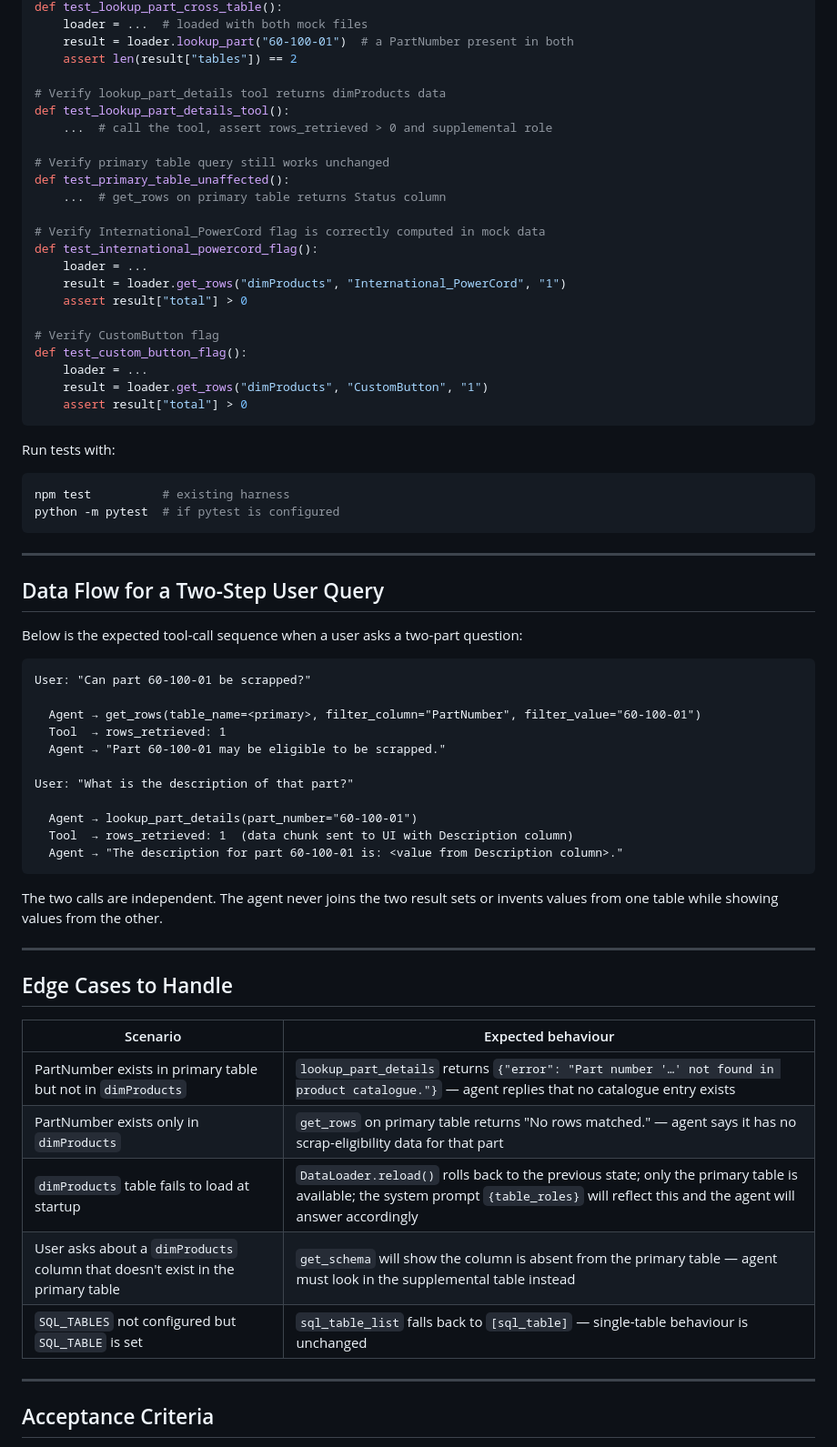
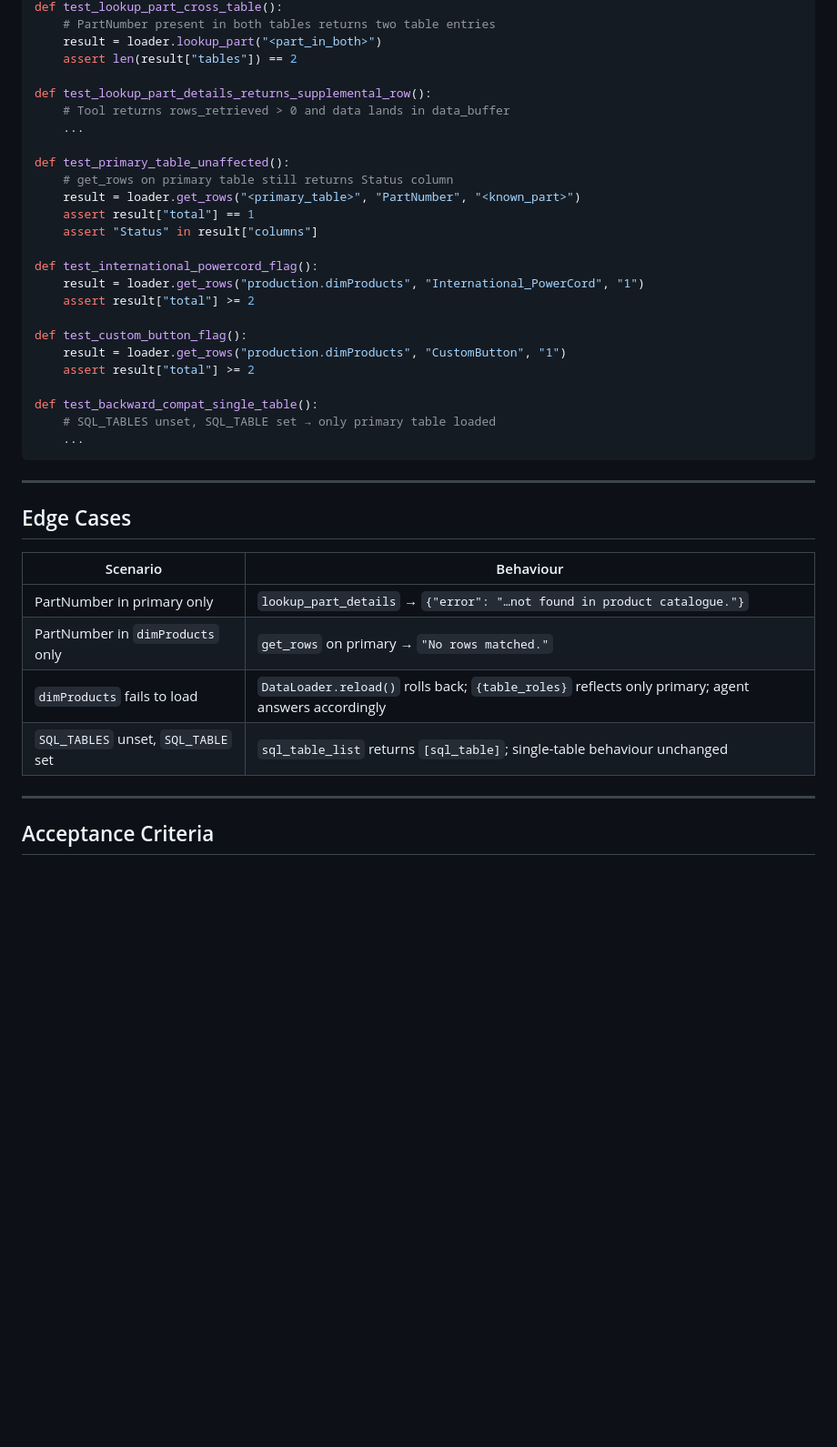
Before and after one commit to ortizjorge639/PY_CHAT_AGENT, a Markdown page: docs/feature-multi-table-routing.md, the part around one of its changes. Shown at 91% size. Drawn GitHub-style; blank space fills up the shorter version.

````diff
--- a/docs/feature-multi-table-routing.md
+++ b/docs/feature-multi-table-routing.md
@@ -343,69 +230,41 @@ def test_multi_table_load():
 def test_lookup_part_cross_table():
-    loader = ...  # loaded with both mock files
-    result = loader.lookup_part("60-100-01")  # a PartNumber present in both
+    # PartNumber present in both tables returns two table entries
+    result = loader.lookup_part("<part_in_both>")
     assert len(result["tables"]) == 2
 
-# Verify lookup_part_details tool returns dimProducts data
-def test_lookup_part_details_tool():
-    ...  # call the tool, assert rows_retrieved > 0 and supplemental role
+def test_lookup_part_details_returns_supplemental_row():
+    # Tool returns rows_retrieved > 0 and data lands in data_buffer
+    ...
 
-# Verify primary table query still works unchanged
 def test_primary_table_unaffected():
-    ...  # get_rows on primary table returns Status column
+    # get_rows on primary table still returns Status column
+    result = loader.get_rows("<primary_table>", "PartNumber", "<known_part>")
+    assert result["total"] == 1
+    assert "Status" in result["columns"]
 
-# Verify International_PowerCord flag is correctly computed in mock data
 def test_international_powercord_flag():
-    loader = ...
-    result = loader.get_rows("dimProducts", "International_PowerCord", "1")
-    assert result["total"] > 0
+    result = loader.get_rows("production.dimProducts", "International_PowerCord", "1")
+    assert result["total"] >= 2
 
-# Verify CustomButton flag
 def test_custom_button_flag():
-    loader = ...
-    result = loader.get_rows("dimProducts", "CustomButton", "1")
-    assert result["total"] > 0
-```
+    result = loader.get_rows("production.dimProducts", "CustomButton", "1")
+    assert result["total"] >= 2
 
-Run tests with:
-```bash
-npm test          # existing harness
-python -m pytest  # if pytest is configured
+def test_backward_compat_single_table():
+    # SQL_TABLES unset, SQL_TABLE set → only primary table loaded
+    ...
 ```
 
 ---
 
-## Data Flow for a Two-Step User Query
+## Edge Cases
 
-Below is the expected tool-call sequence when a user asks a two-part question:
-
-```
-User: "Can part 60-100-01 be scrapped?"
-
-  Agent → get_rows(table_name=<primary>, filter_column="PartNumber", filter_value="60-100-01")
-  Tool  → rows_retrieved: 1
-  Agent → "Part 60-100-01 may be eligible to be scrapped."
-
-User: "What is the description of that part?"
-
-  Agent → lookup_part_details(part_number="60-100-01")
-  Tool  → rows_retrieved: 1  (data chunk sent to UI with Description column)
-  Agent → "The description for part 60-100-01 is: <value from Description column>."
-```
-
-The two calls are independent. The agent never joins the two result sets or invents values
-from one table while showing values from the other.
-
----
-
-## Edge Cases to Handle
-
-| Scenario | Expected behaviour |
+| Scenario | Behaviour |
 |---|---|
-| PartNumber exists in primary table but not in `dimProducts` | `lookup_part_details` returns `{"error": "Part number '…' not found in product catalogue."}` — agent replies that no catalogue entry exists |
-| PartNumber exists only in `dimProducts` | `get_rows` on primary table returns "No rows matched." — agent says it has no scrap-eligibility data for that part |
-| `dimProducts` table fails to load at startup | `DataLoader.reload()` rolls back to the previous state; only the primary table is available; the system prompt `{table_roles}` will reflect this and the agent will answer accordingly |
-| User asks about a `dimProducts` column that doesn't exist in the primary table | `get_schema` will show the column is absent from the primary table — agent must look in the supplemental table instead |
-| `SQL_TABLES` not configured but `SQL_TABLE` is set | `sql_table_list` falls back to `[sql_table]` — single-table behaviour is unchanged |
+| PartNumber in primary only | `lookup_part_details` → `{"error": "…not found in product catalogue."}` |
+| PartNumber in `dimProducts` only | `get_rows` on primary → `"No rows matched."` |
+| `dimProducts` fails to load | `DataLoader.reload()` rolls back; `{table_roles}` reflects only primary; agent answers accordingly |
+| `SQL_TABLES` unset, `SQL_TABLE` set | `sql_table_list` returns `[sql_table]`; single-table behaviour unchanged |
 
 ---
 
````
Also changed, not shown: other parts of docs/feature-multi-table-routing.md (+130 -245 lines).
